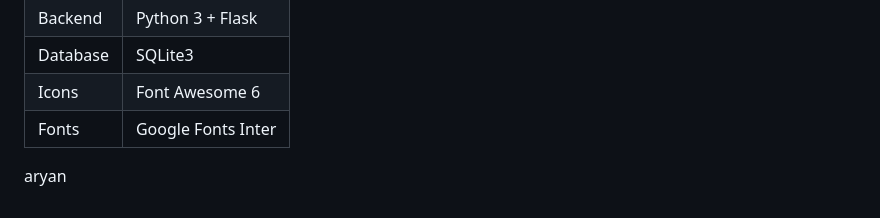
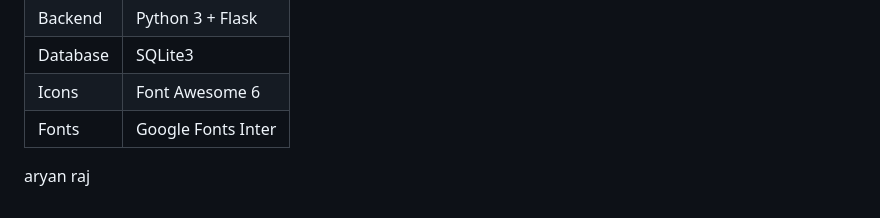
Before and after one commit to Vandana-ydv/presentation, a Markdown page: README.md, the part around the change. Rendered like a GitHub page.

Commit message:
just for testing2

```diff
--- a/README.md
+++ b/README.md
@@ -117,4 +117,4 @@ Example: 45 min at ₹30/hr → 1 hour billed → **₹30**
 | Fonts    | Google Fonts Inter |
 
 
-aryan
+aryan raj
```
